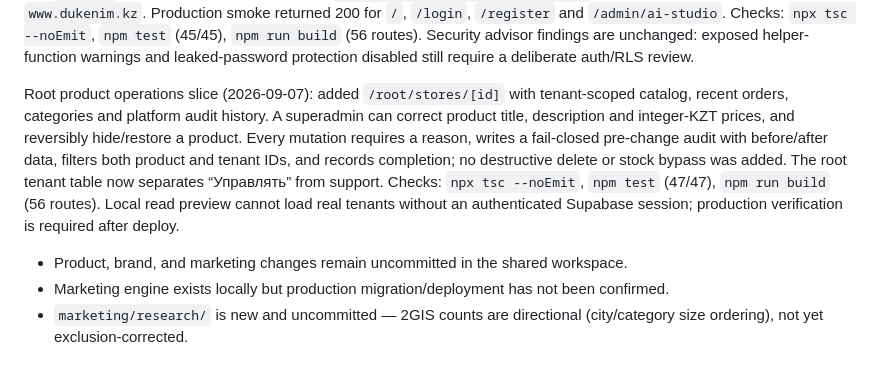
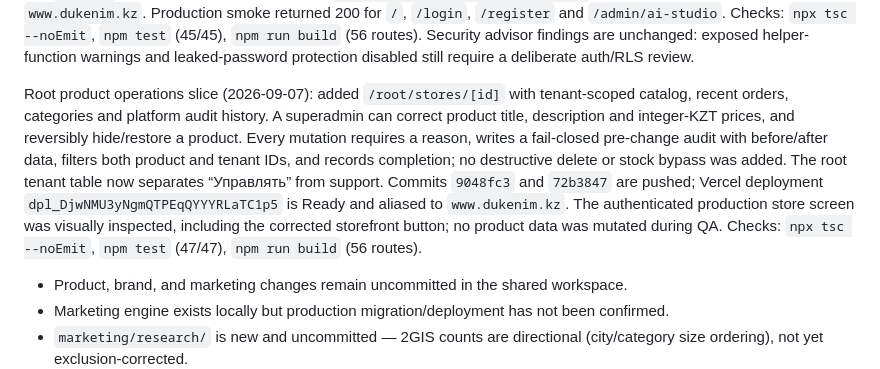
Before and after one commit to yera47/Dukenim-new, a Markdown page: AI_HANDOFF.md, the part around the change. Rendered like a GitHub page.

Commit message:
docs: record root management release

```diff
--- a/AI_HANDOFF.md
+++ b/AI_HANDOFF.md
@@ -354,7 +354,7 @@ Created Polar product `AI Studio — 100 кредитов` (private, one-time, 9
 
 Vertical storefront/media slice (2026-09-07): added one shared niche-preset engine for fashion, beauty, food, flowers, services, events, home and other; AI Studio/catalog setup now previews the selected business type instead of an abstract placeholder, and the public homepage has an interactive truthful niche demonstration. Generated six clearly demonstrational 2K product images and one six-second monochrome Higgsfield promo film; 27 Higgsfield credits were consumed in total (12 images + 15 video), with no subscription purchase, leaving 107 credits on Starter. The film was visually checked locally and on production and includes playback/reduced-motion controls. Added production migration `20260907073737_enforce_product_category_tenant.sql`; it is applied and verified on Supabase project `gklgbesydbottkqilihb`, so the legacy product RPC now rejects categories from another tenant. Source commits `d0ddb51` and `2e3066f` are pushed; Vercel deployment `dpl_7bQm9EK7A1z6wP5VsX8bGShedieZ` is Ready and aliased to `www.dukenim.kz`. Production smoke returned 200 for `/`, `/login`, `/register` and `/admin/ai-studio`. Checks: `npx tsc --noEmit`, `npm test` (45/45), `npm run build` (56 routes). Security advisor findings are unchanged: exposed helper-function warnings and leaked-password protection disabled still require a deliberate auth/RLS review.
 
-Root product operations slice (2026-09-07): added `/root/stores/[id]` with tenant-scoped catalog, recent orders, categories and platform audit history. A superadmin can correct product title, description and integer-KZT prices, and reversibly hide/restore a product. Every mutation requires a reason, writes a fail-closed pre-change audit with before/after data, filters both product and tenant IDs, and records completion; no destructive delete or stock bypass was added. The root tenant table now separates “Управлять” from support. Checks: `npx tsc --noEmit`, `npm test` (47/47), `npm run build` (56 routes). Local read preview cannot load real tenants without an authenticated Supabase session; production verification is required after deploy.
+Root product operations slice (2026-09-07): added `/root/stores/[id]` with tenant-scoped catalog, recent orders, categories and platform audit history. A superadmin can correct product title, description and integer-KZT prices, and reversibly hide/restore a product. Every mutation requires a reason, writes a fail-closed pre-change audit with before/after data, filters both product and tenant IDs, and records completion; no destructive delete or stock bypass was added. The root tenant table now separates “Управлять” from support. Commits `9048fc3` and `72b3847` are pushed; Vercel deployment `dpl_DjwNMU3yNgmQTPEqQYYYRLaTC1p5` is Ready and aliased to `www.dukenim.kz`. The authenticated production store screen was visually inspected, including the corrected storefront button; no product data was mutated during QA. Checks: `npx tsc --noEmit`, `npm test` (47/47), `npm run build` (56 routes).
 
 - Product, brand, and marketing changes remain uncommitted in the shared workspace.
 - Marketing engine exists locally but production migration/deployment has not been confirmed.
```
Also changed, not shown: PROJECT_STATE.md (+1 -1 lines).
